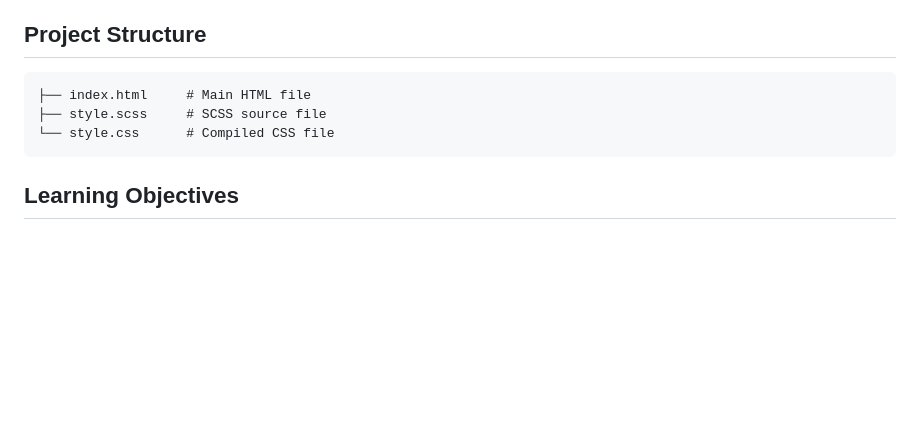
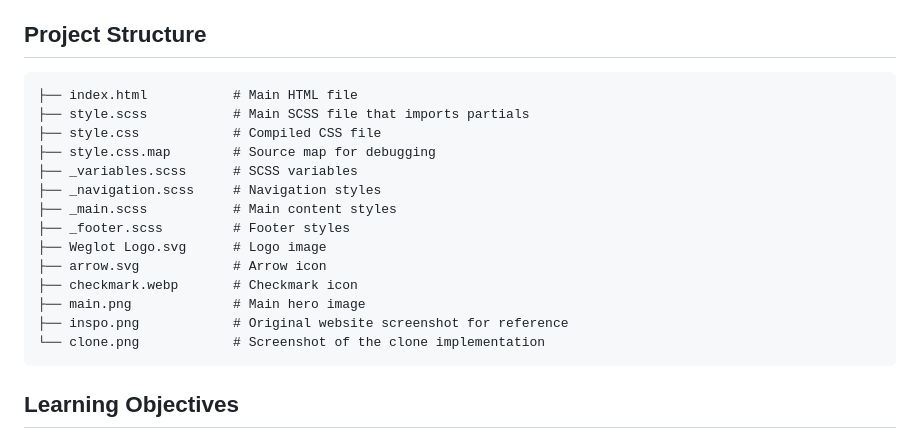
Before and after one commit to alanxue1/weglot-interface-clone, a Markdown page: README.md, the part around the change printed below. Rendered like a GitHub page; blank space fills up the shorter version.

````diff
--- a/README.md
+++ b/README.md
@@ -15,9 +23,20 @@ This is a practice project aimed at improving front-end development skills by re
 ## Project Structure
 
 ```
-├── index.html     # Main HTML file
-├── style.scss     # SCSS source file
-└── style.css      # Compiled CSS file
+├── index.html           # Main HTML file
+├── style.scss           # Main SCSS file that imports partials
+├── style.css            # Compiled CSS file
+├── style.css.map        # Source map for debugging
+├── _variables.scss      # SCSS variables
+├── _navigation.scss     # Navigation styles
+├── _main.scss           # Main content styles
+├── _footer.scss         # Footer styles
+├── Weglot Logo.svg      # Logo image
+├── arrow.svg            # Arrow icon
+├── checkmark.webp       # Checkmark icon
+├── main.png             # Main hero image
+├── inspo.png            # Original website screenshot for reference
+└── clone.png            # Screenshot of the clone implementation
 ```
 
 ## Learning Objectives
````
Also changed, not shown: other parts of README.md (+8 -0 lines), clone.png (added), inspo.png (added), 1 other file.
